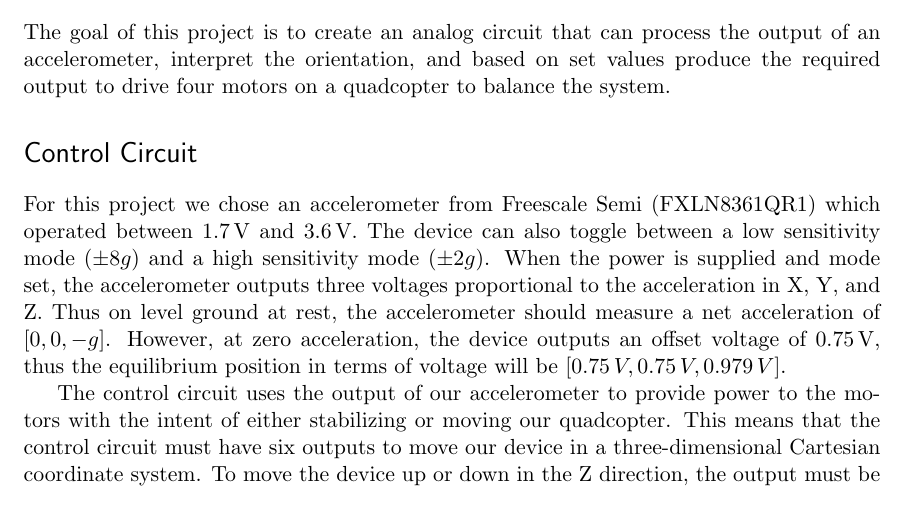
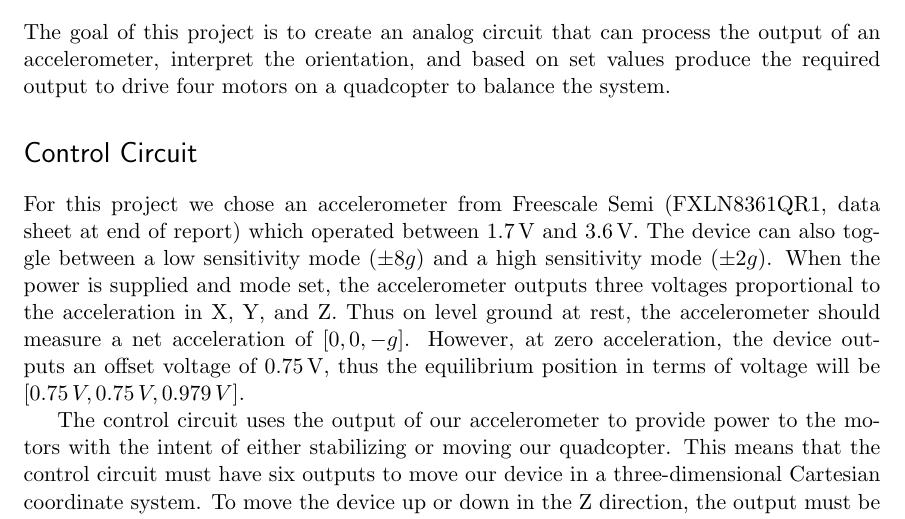
Before and after one commit to AnkurD/Analog-Report, a LaTeX document (Analog Electronics Final Project Report.tex, which reads CTRL.tex): part of page 1 of 18, cut so that both start at the same text. Compiled offline with pdfLaTeX.

Commit message:
added a phrase

```diff
--- a/CTRL.tex
+++ b/CTRL.tex
@@ -1,7 +1,7 @@
 \section{Control Circuit}
 %TODO James to update with his design
 
-For this project we chose an accelerometer from Freescale Semi (FXLN8361QR1) which operated between 1.7\,V and 3.6\,V. The device can also toggle between a low sensitivity mode ($\pm8g$) and a high sensitivity mode ($\pm2g$). When the power is supplied and mode set, the accelerometer outputs three voltages proportional to the acceleration in X, Y, and Z. Thus on level ground at rest, the accelerometer should measure a net acceleration of $[0,0,-g]$. However, at zero acceleration, the device outputs an offset voltage of 0.75\,V, thus the equilibrium position in terms of voltage will be $[0.75\,V,0.75\,V,0.979\,V]$.
+For this project we chose an accelerometer from Freescale Semi (FXLN8361QR1, data sheet at end of report) which operated between 1.7\,V and 3.6\,V. The device can also toggle between a low sensitivity mode ($\pm8g$) and a high sensitivity mode ($\pm2g$). When the power is supplied and mode set, the accelerometer outputs three voltages proportional to the acceleration in X, Y, and Z. Thus on level ground at rest, the accelerometer should measure a net acceleration of $[0,0,-g]$. However, at zero acceleration, the device outputs an offset voltage of 0.75\,V, thus the equilibrium position in terms of voltage will be $[0.75\,V,0.75\,V,0.979\,V]$.
 
 The control circuit uses the output of our accelerometer to provide power to the motors with the intent of either stabilizing or moving our quadcopter. This means that the control circuit must have six outputs to move our device in a three-dimensional Cartesian coordinate system. To move the device up or down in the Z direction, the output must be connected to all four motors; however, to move the device in the X or Y directions, the outputs must be connected to only two motors at a time, using diodes to determine the relative voltage given to each motor pair.
 
```
